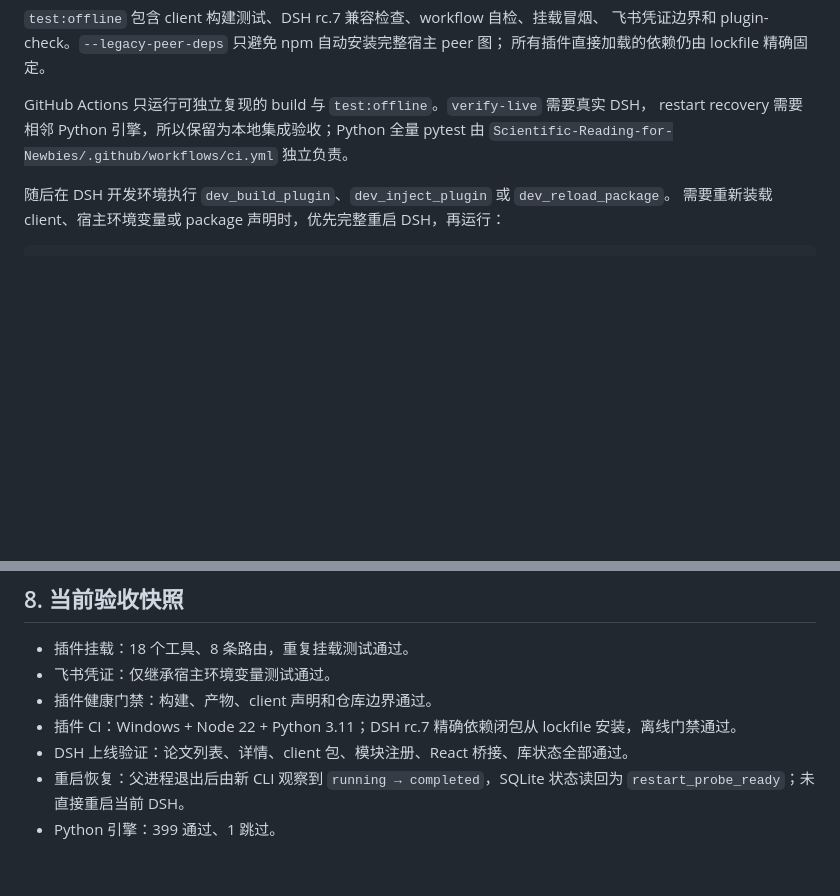
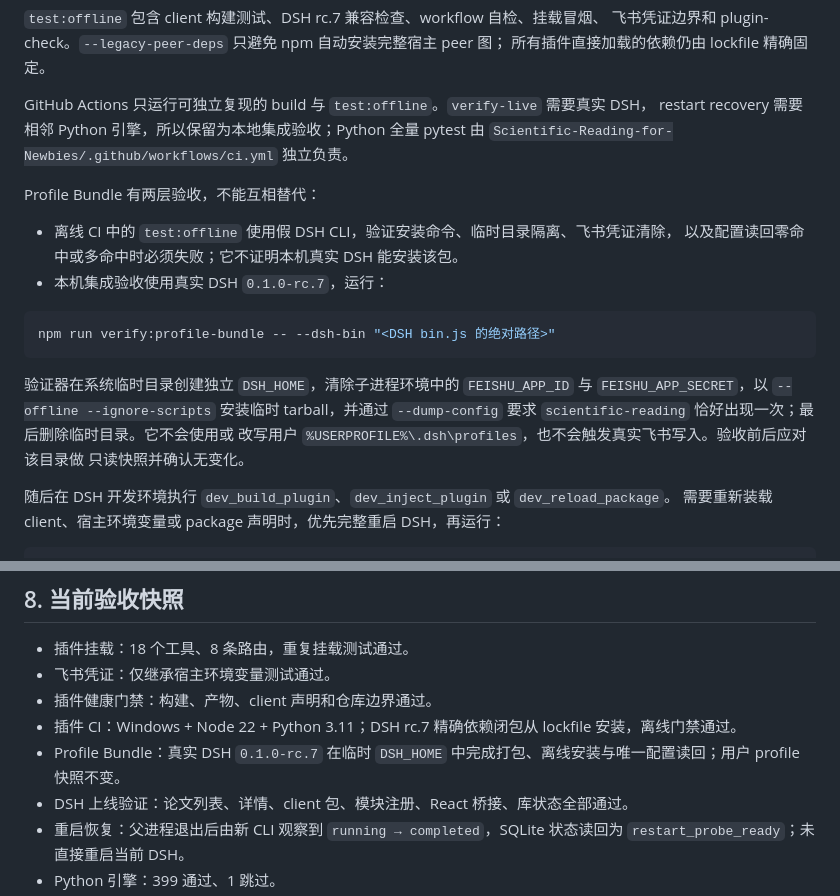
Before and after one commit to TyrionH-is-coding/dsh-scientific-reading, a Markdown page: docs/handoff-dsh-native.md, 2 parts joined by grey strips. Rendered like a GitHub page; blank space fills up the shorter version.

````diff
--- a/docs/handoff-dsh-native.md
+++ b/docs/handoff-dsh-native.md
@@ -105,6 +105,22 @@ GitHub Actions 只运行可独立复现的 build 与 `test:offline`。`verify-li
 restart recovery 需要相邻 Python 引擎，所以保留为本地集成验收；Python 全量 pytest
 由 `Scientific-Reading-for-Newbies/.github/workflows/ci.yml` 独立负责。
 
+Profile Bundle 有两层验收，不能互相替代：
+
+- 离线 CI 中的 `test:offline` 使用假 DSH CLI，验证安装命令、临时目录隔离、飞书凭证清除，
+  以及配置读回零命中或多命中时必须失败；它不证明本机真实 DSH 能安装该包。
+- 本机集成验收使用真实 DSH `0.1.0-rc.7`，运行：
+
+```powershell
+npm run verify:profile-bundle -- --dsh-bin "<DSH bin.js 的绝对路径>"
+```
+
+验证器在系统临时目录创建独立 `DSH_HOME`，清除子进程环境中的 `FEISHU_APP_ID` 与
+`FEISHU_APP_SECRET`，以 `--offline --ignore-scripts` 安装临时 tarball，并通过
+`--dump-config` 要求 `scientific-reading` 恰好出现一次；最后删除临时目录。它不会使用或
+改写用户 `%USERPROFILE%\.dsh\profiles`，也不会触发真实飞书写入。验收前后应对该目录做
+只读快照并确认无变化。
+
 随后在 DSH 开发环境执行 `dev_build_plugin`、`dev_inject_plugin` 或 `dev_reload_package`。
 需要重新装载 client、宿主环境变量或 package 声明时，优先完整重启 DSH，再运行：
 
@@ -166,6 +182,7 @@ client 已纳入正式源码与构建：`client/client.js` 为规范源，生成
 - 飞书凭证：仅继承宿主环境变量测试通过。
 - 插件健康门禁：构建、产物、client 声明和仓库边界通过。
 - 插件 CI：Windows + Node 22 + Python 3.11；DSH rc.7 精确依赖闭包从 lockfile 安装，离线门禁通过。
+- Profile Bundle：真实 DSH `0.1.0-rc.7` 在临时 `DSH_HOME` 中完成打包、离线安装与唯一配置读回；用户 profile 快照不变。
 - DSH 上线验证：论文列表、详情、client 包、模块注册、React 桥接、库状态全部通过。
 - 重启恢复：父进程退出后由新 CLI 观察到 `running → completed`，SQLite 状态读回为 `restart_probe_ready`；未直接重启当前 DSH。
 - Python 引擎：399 通过、1 跳过。
````
Also changed, not shown: README.md (+15 -0 lines), docs/roadmap.md (+5 -0 lines).
